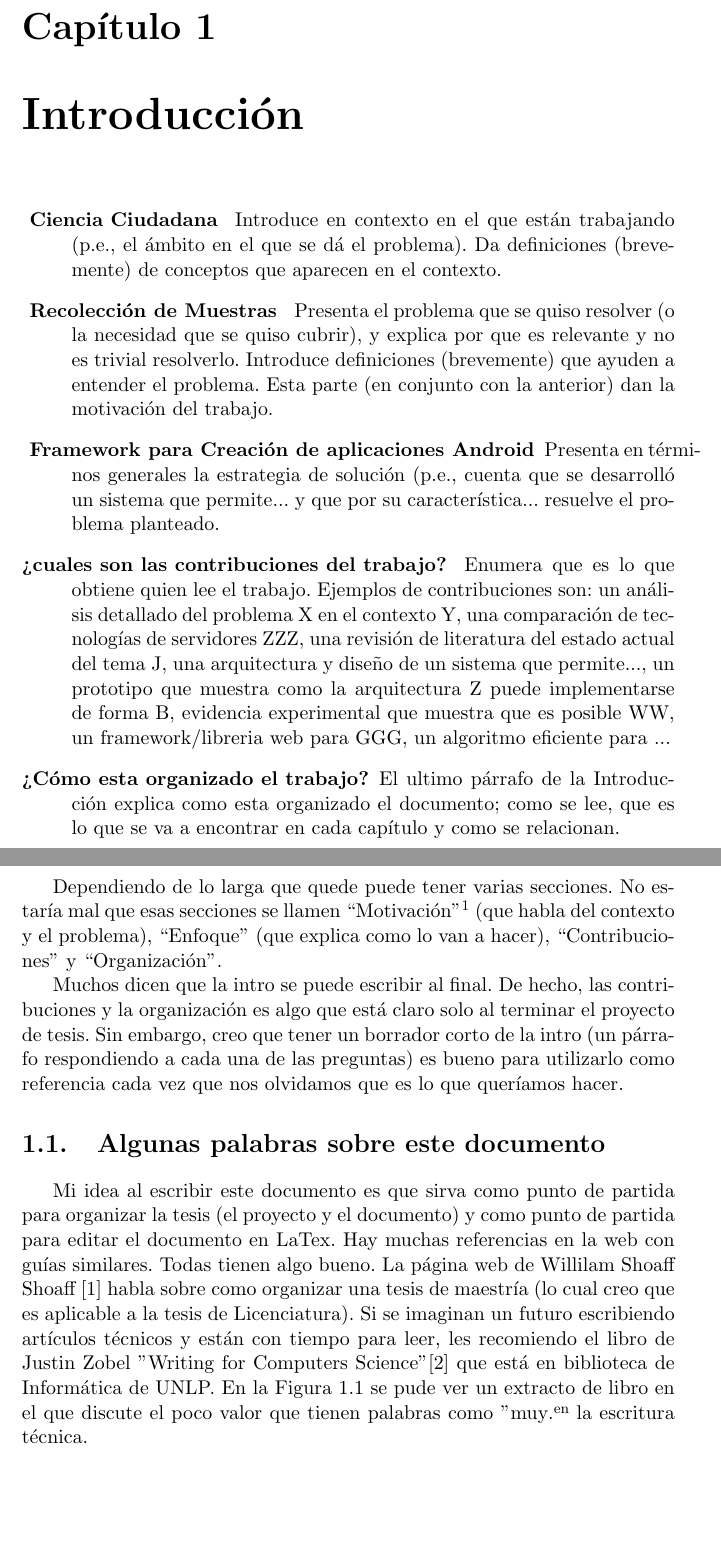
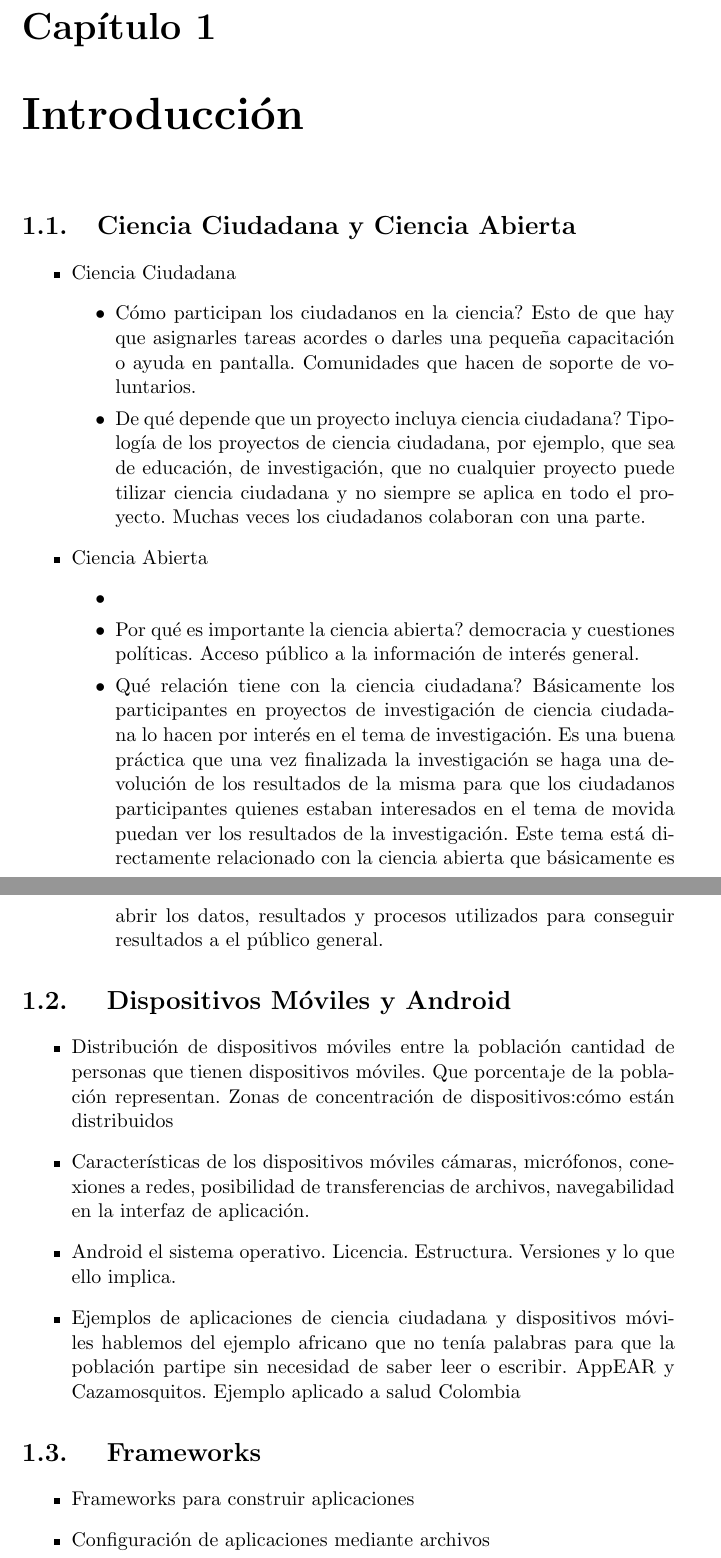
Before and after one commit to Lilauth/tesis, a LaTeX thesis (tesis.tex, which reads 00-introduccion/introduccion.tex): two parts of pages 4 and 5 of 13, joined at a grey line, cut so that both start at the same text, the shorter picture padded with empty space. Compiled offline with pdfLaTeX.

Commit message:
indice de la introduccion

```diff
--- a/00-introduccion/introduccion.tex
+++ b/00-introduccion/introduccion.tex
@@ -2,22 +2,41 @@
 
 \label{introduccion}
 
-\begin{description}
-\item[ Ciencia  Ciudadana ] Introduce en contexto en el que están trabajando (p.e., el ámbito en el que se dá el problema). Da definiciones (brevemente) de conceptos que aparecen en el contexto.
-\item[ Recolección de Muestras ] Presenta el problema que se quiso resolver (o la necesidad que se quiso cubrir), y explica por que es relevante y no es trivial resolverlo.  Introduce definiciones (brevemente) que ayuden a entender el problema. Esta parte (en conjunto con la anterior) dan la motivación del trabajo.
-\item[ Framework para Creación de aplicaciones Android] Presenta en términos generales la estrategia de solución (p.e., cuenta que se desarrolló un sistema que permite... y que por su característica... resuelve el problema planteado.
-\item[¿cuales son las contribuciones del trabajo? ] Enumera que es lo que obtiene quien lee el trabajo. Ejemplos de contribuciones son: un análisis detallado del problema X en el contexto Y, una comparación de tecnologías de servidores ZZZ, una revisión de literatura del estado actual del tema J, una arquitectura y diseño de un sistema que permite..., un prototipo que muestra como la arquitectura Z puede implementarse de forma B, evidencia experimental que muestra que es posible WW, un framework/libreria web para GGG, un algoritmo eficiente para ...
-\item[¿Cómo esta organizado el trabajo?] El ultimo párrafo de la Introducción explica como esta organizado el documento; como se lee, que es lo que se va a encontrar en cada capítulo y como se relacionan.
-\end{description}
+\section{Ciencia  Ciudadana y Ciencia Abierta}
 
-Dependiendo de lo larga que quede puede tener varias secciones. No estaría mal que esas secciones se llamen ``Motivación''\footnote{prestá atención a como se ponen las comillas en LaTex} (que habla del contexto y el problema), ``Enfoque'' (que explica como lo van a hacer), ``Contribuciones'' y ``Organización''.
+\begin{itemize}
+   \item Ciencia Ciudadana
+   \begin{itemize}
+        \item Cómo participan los ciudadanos en la ciencia?
+        Esto de que hay que asignarles tareas acordes o darles una pequeña capacitación o ayuda en pantalla. Comunidades que hacen de soporte de voluntarios.
+        \item De qué depende que un proyecto incluya ciencia ciudadana?
+        Tipología de los proyectos de ciencia ciudadana, por ejemplo, que sea de educación, de investigación, que no cualquier proyecto puede tilizar ciencia ciudadana y no siempre se aplica en todo el proyecto. Muchas veces los ciudadanos colaboran con una parte.
+   \end{itemize}
+   \item Ciencia Abierta
+   \begin{itemize}
+        \item \item Por qué es importante la ciencia abierta? democracia y cuestiones políticas. Acceso público a la información de interés general.
+        \item Qué relación tiene con la ciencia ciudadana? Básicamente los participantes en proyectos de investigación de ciencia ciudadana lo hacen por interés en el tema de investigación. Es una buena práctica que una vez finalizada la investigación se haga una devolución de los resultados de la misma para que los ciudadanos participantes quienes estaban interesados en el tema de movida puedan ver los resultados de la investigación. Este tema está directamente relacionado con la ciencia abierta que básicamente es abrir los datos, resultados y procesos utilizados para conseguir resultados a el público general.
+   \end{itemize}
+\end{itemize}
 
-Muchos dicen que la intro se puede escribir al final. De hecho, las contribuciones y la organización es algo que está claro solo al terminar el proyecto de tesis. Sin embargo, creo que tener un borrador corto de la intro (un párrafo respondiendo a cada una de las preguntas) es bueno para utilizarlo como referencia cada vez que nos olvidamos que es lo que queríamos hacer.
+\section{ Dispositivos Móviles y Android }
+\begin{itemize}
+	\item Distribución de dispositivos móviles entre la población
+	cantidad de personas que tienen dispositivos móviles. Que porcentaje de la población representan. Zonas de concentración de dispositivos:cómo están distribuidos
+	\item Características de los dispositivos móviles
+	cámaras, micrófonos, conexiones a redes, posibilidad de transferencias de archivos, navegabilidad en la interfaz de aplicación.
+    \item Android
+    el sistema operativo. Licencia. Estructura. Versiones y lo que ello implica.
+    \item Ejemplos de aplicaciones de ciencia ciudadana y dispositivos móviles
+    hablemos del ejemplo africano que no tenía palabras para que la población partipe sin necesidad de saber leer o escribir. AppEAR y Cazamosquitos. Ejemplo aplicado a salud Colombia
+\end{itemize}
 
+\section{ Frameworks }
 
-\section{Algunas palabras sobre este documento}
-
-Mi idea al escribir este documento es que sirva como punto de partida para organizar la tesis (el proyecto y el documento) y como punto de partida para editar el documento en LaTex. Hay muchas referencias en la web con guías similares. Todas tienen algo bueno. La página web de Willilam Shoaff Shoaff \cite{Shoaff} habla sobre como organizar una tesis de maestría (lo cual creo que es aplicable a la tesis de Licenciatura). Si se imaginan un futuro escribiendo artículos técnicos y están con tiempo para leer, les recomiendo el libro de Justin Zobel "Writing for Computers Science" \cite{Zobel04a} que está en biblioteca de Informática de UNLP. En la Figura \ref{zobel-page-46} se pude ver un extracto de libro en el que discute el poco valor que tienen palabras como "muy" en la escritura técnica.
+\begin{itemize}
+	\item Frameworks para construir aplicaciones
+    \item Configuración de aplicaciones mediante archivos
+\end{itemize}
 
 \begin{figure}
 \begin{center}
```
